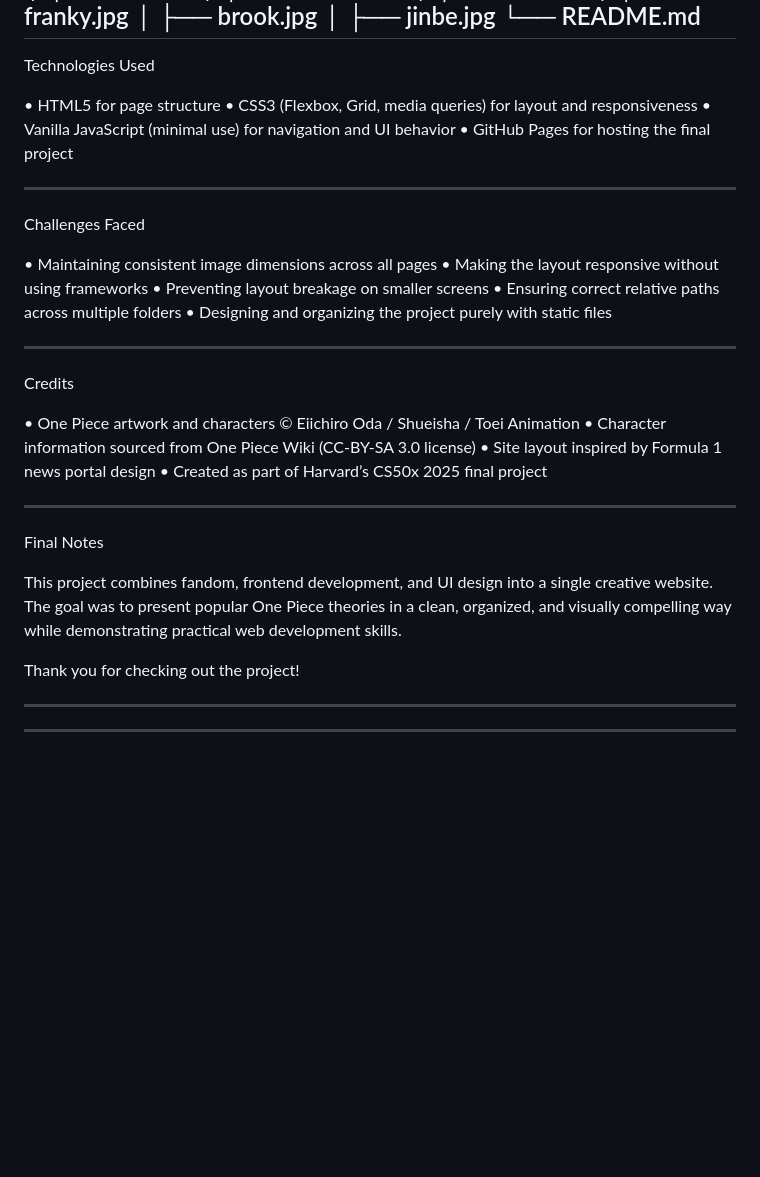
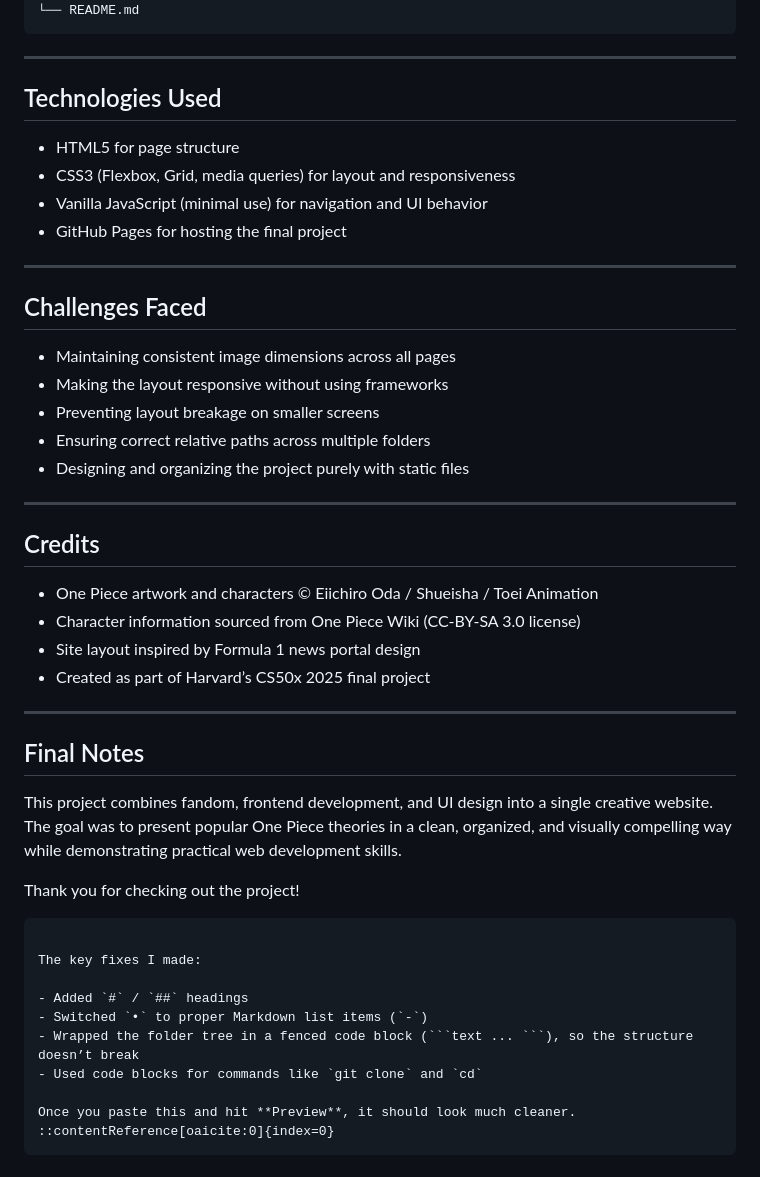
Before and after one commit to vic219/onepiecetheoriess, a Markdown page: README.md, the part around one of its changes. Rendered like a GitHub page; blank space fills up the shorter version.

`````diff
--- a/README.md
+++ b/README.md
@@ -69,47 +78,53 @@ onepiece/
 │   ├── brook.jpg
 │   ├── jinbe.jpg
 └── README.md
----
-
-Technologies Used
-
-• HTML5 for page structure
-• CSS3 (Flexbox, Grid, media queries) for layout and responsiveness
-• Vanilla JavaScript (minimal use) for navigation and UI behavior
-• GitHub Pages for hosting the final project
-
+```
 
 ---
 
-Challenges Faced
+## Technologies Used
 
-• Maintaining consistent image dimensions across all pages
-• Making the layout responsive without using frameworks
-• Preventing layout breakage on smaller screens
-• Ensuring correct relative paths across multiple folders
-• Designing and organizing the project purely with static files
-
+* HTML5 for page structure
+* CSS3 (Flexbox, Grid, media queries) for layout and responsiveness
+* Vanilla JavaScript (minimal use) for navigation and UI behavior
+* GitHub Pages for hosting the final project
 
 ---
 
-Credits
+## Challenges Faced
 
-• One Piece artwork and characters © Eiichiro Oda / Shueisha / Toei Animation
-• Character information sourced from One Piece Wiki (CC-BY-SA 3.0 license)
-• Site layout inspired by Formula 1 news portal design
-• Created as part of Harvard’s CS50x 2025 final project
-
+* Maintaining consistent image dimensions across all pages
+* Making the layout responsive without using frameworks
+* Preventing layout breakage on smaller screens
+* Ensuring correct relative paths across multiple folders
+* Designing and organizing the project purely with static files
 
 ---
 
-Final Notes
+## Credits
+
+* One Piece artwork and characters © Eiichiro Oda / Shueisha / Toei Animation
+* Character information sourced from One Piece Wiki (CC-BY-SA 3.0 license)
+* Site layout inspired by Formula 1 news portal design
+* Created as part of Harvard’s CS50x 2025 final project
+
+---
+
+## Final Notes
 
 This project combines fandom, frontend development, and UI design into a single creative website. The goal was to present popular One Piece theories in a clean, organized, and visually compelling way while demonstrating practical web development skills.
 
 Thank you for checking out the project!
 
+````
 
----
+The key fixes I made:
 
+- Added `#` / `##` headings
+- Switched `•` to proper Markdown list items (`-`)
+- Wrapped the folder tree in a fenced code block (```text ... ```), so the structure doesn’t break
+- Used code blocks for commands like `git clone` and `cd`
 
----
+Once you paste this and hit **Preview**, it should look much cleaner.
+::contentReference[oaicite:0]{index=0}
+````
`````
Also changed, not shown: other parts of README.md (+29 -20 lines).
